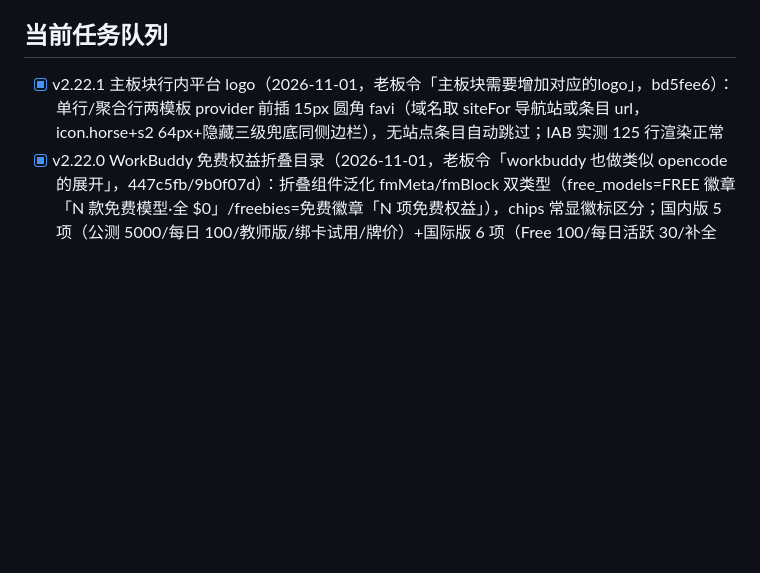
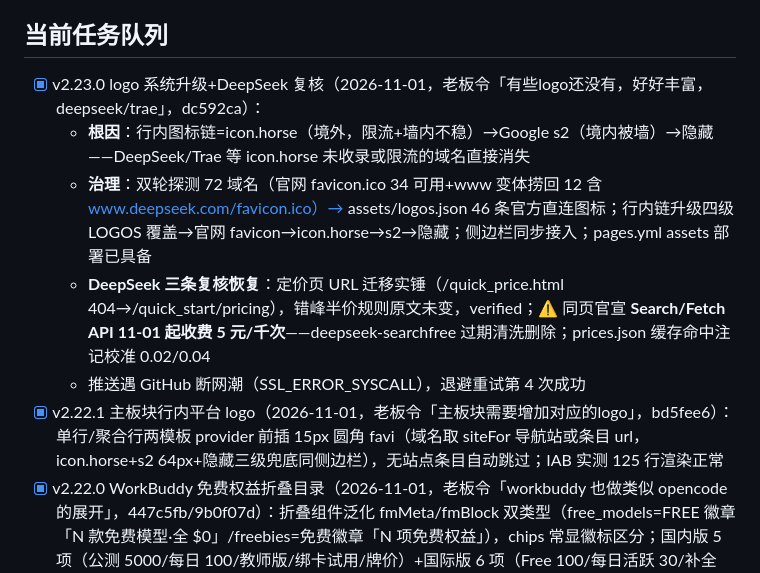
Before and after one commit to KJAI123/tokenmost, a Markdown page: SESSION_STATE.md, the part around the change. Rendered like a GitHub page; blank space fills up the shorter version.

Commit message:
docs: v2.23.0 签收

```diff
--- a/SESSION_STATE.md
+++ b/SESSION_STATE.md
@@ -28,6 +28,11 @@
 - 后端 server/app.py（FastAPI+Flash 初审）systemd 常驻
 
 ## 当前任务队列
+- [x] v2.23.0 logo 系统升级+DeepSeek 复核（2026-11-01，老板令「有些logo还没有，好好丰富，deepseek/trae」，dc592ca）：
+  - **根因**：行内图标链=icon.horse（境外，限流+墙内不稳）→Google s2（境内被墙）→隐藏——DeepSeek/Trae 等 icon.horse 未收录或限流的域名直接消失
+  - **治理**：双轮探测 72 域名（官网 favicon.ico 34 可用+www 变体捞回 12 含 www.deepseek.com/favicon.ico）→ assets/logos.json 46 条官方直连图标；行内链升级四级 LOGOS 覆盖→官网 favicon→icon.horse→s2→隐藏；侧边栏同步接入；pages.yml assets 部署已具备
+  - **DeepSeek 三条复核恢复**：定价页 URL 迁移实锤（/quick_price.html 404→/quick_start/pricing），错峰半价规则原文未变，verified；⚠️ 同页官宣 **Search/Fetch API 11-01 起收费 5 元/千次**——deepseek-searchfree 过期清洗删除；prices.json 缓存命中注记校准 0.02/0.04
+  - 推送遇 GitHub 断网潮（SSL_ERROR_SYSCALL），退避重试第 4 次成功
 - [x] v2.22.1 主板块行内平台 logo（2026-11-01，老板令「主板块需要增加对应的logo」，bd5fee6）：单行/聚合行两模板 provider 前插 15px 圆角 favi（域名取 siteFor 导航站或条目 url，icon.horse+s2 64px+隐藏三级兜底同侧边栏），无站点条目自动跳过；IAB 实测 125 行渲染正常
 - [x] v2.22.0 WorkBuddy 免费权益折叠目录（2026-11-01，老板令「workbuddy 也做类似 opencode 的展开」，447c5fb/9b0f07d）：折叠组件泛化 fmMeta/fmBlock 双类型（free_models=FREE 徽章「N 款免费模型·全 $0」/freebies=免费徽章「N 项免费权益」），chips 常显徽标区分；国内版 5 项（公测 5000/每日 100/教师版/绑卡试用/牌价）+国际版 6 项（Free 100/每日活跃 30/补全 5000/自动任务/全模型限免/试用金）结构化；混元 Hy3/Hy4 过期限免从 value/rule 清理；rebase 撞车语义合并（零重叠：远端 17 改/我方 2 改）
 - [x] v2.21.0 网页端数据自动同步（2026-11-01，老板令「网页端要同步啊」，6d8e346）：开着页面每 5 分钟自动拉 sites/deals（cache:no-store），sig（条数+id/verify/published 签名）变化即原地重渲染+白嫖横幅更新+底部气泡「🔄 数据已自动同步·N 条」；诊断结论=两端线上当时均已是最新（Pages/主域都有 v2.20+217 条），老板见旧版=开着的旧标签页不会自拉——轮询根治；容错静默不扰 UI
```
